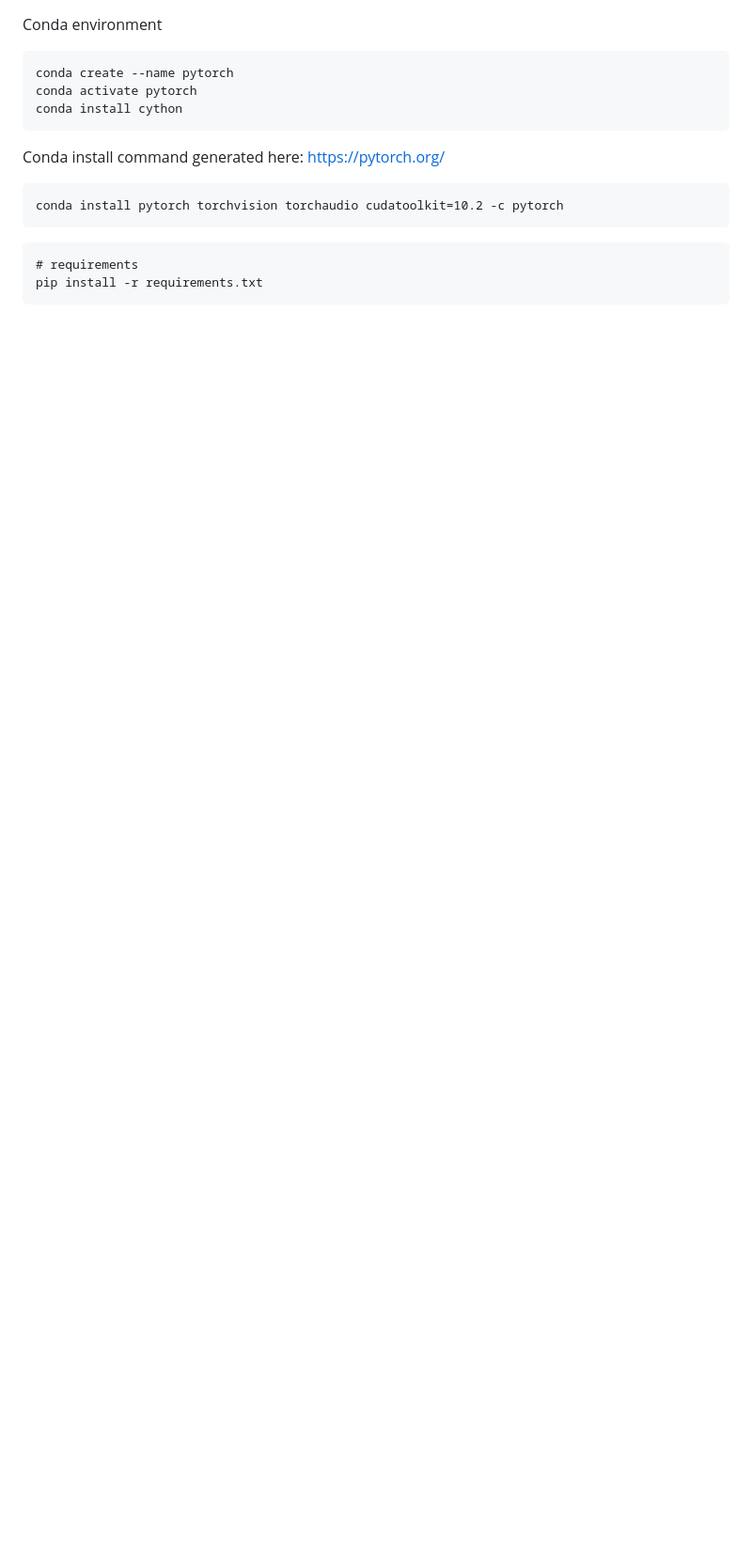
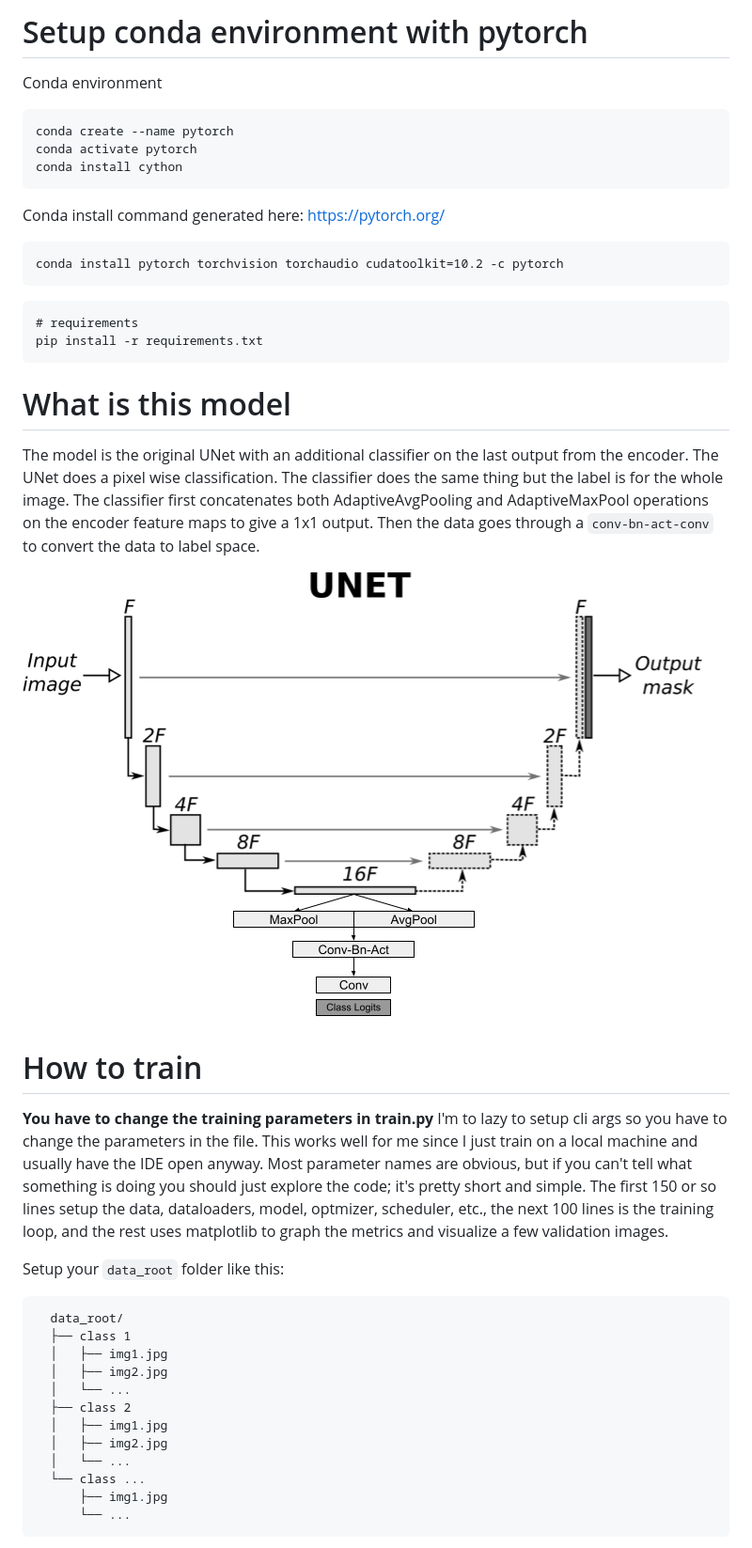
Before and after one commit to Lukeasargen/MulticlassSegmentation, a Markdown page: readme.md, the part around one of its changes. Shown at 94% size. GitHub-like rendering; pictures changed too: images/readme/model_arch.png (added); blank space fills up the shorter version.

Commit message:
Add sort folder, classifier, utils, readme

````diff
--- a/readme.md
+++ b/readme.md
@@ -1,3 +1,6 @@
+
+
+# Setup conda environment with pytorch
 
 Conda environment
 ```
@@ -14,3 +17,30 @@ conda install pytorch torchvision torchaudio cudatoolkit=10.2 -c pytorch
 # requirements
 pip install -r requirements.txt
 ```
+
+# What is this model
+
+The model is the original UNet with an additional classifier on the last output from the encoder. The UNet does a pixel wise classification. The classifier does the same thing but the label is for the whole image. The classifier first concatenates both AdaptiveAvgPooling and AdaptiveMaxPool operations on the encoder feature maps to give a 1x1 output. Then the data goes through a `conv-bn-act-conv` to convert the data to label space.
+
+![model_arch](/images/readme/model_arch.png)
+
+# How to train
+
+**You have to change the training parameters in train.py** I'm to lazy to setup cli args so you have to change the parameters in the file. This works well for me since I just train on a local machine and usually have the IDE open anyway. Most parameter names are obvious, but if you can't tell what something is doing you should just explore the code; it's pretty short and simple. The first 150 or so lines setup the data, dataloaders, model, optmizer, scheduler, etc., the next 100 lines is the training loop, and the rest uses matplotlib to graph the metrics and visualize a few validation images.
+
+Setup your `data_root` folder like this:
+```
+  data_root/
+  ├── class 1
+  │   ├── img1.jpg
+  │   ├── img2.jpg
+  │   └── ...
+  ├── class 2
+  │   ├── img1.jpg
+  │   ├── img2.jpg
+  │   └── ...
+  └── class ...
+      ├── img1.jpg
+      └── ...
+  ```
+
````
Also changed, not shown: other parts of readme.md (+37 -0 lines), images/readme/app_overlay.png (added), images/readme/app_screenshot.png (added), images/readme/app_working.png (added), images/readme/train_metrics.png (added), 9 other files.
